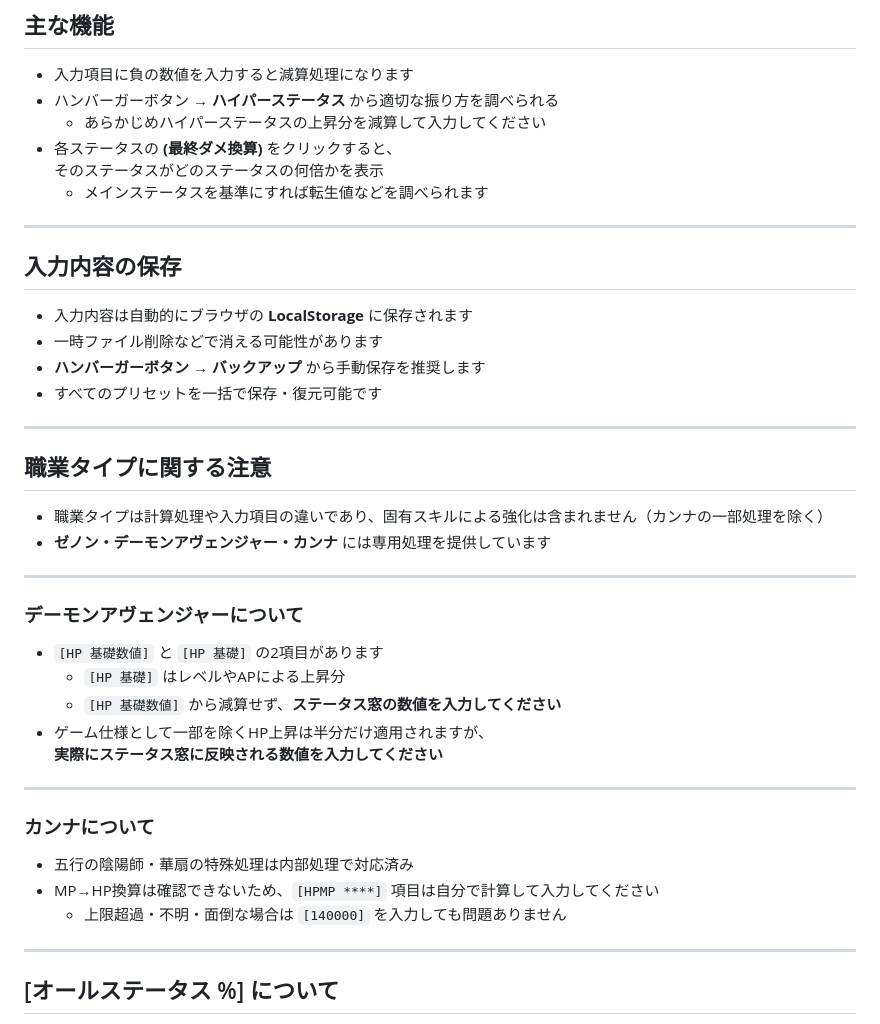
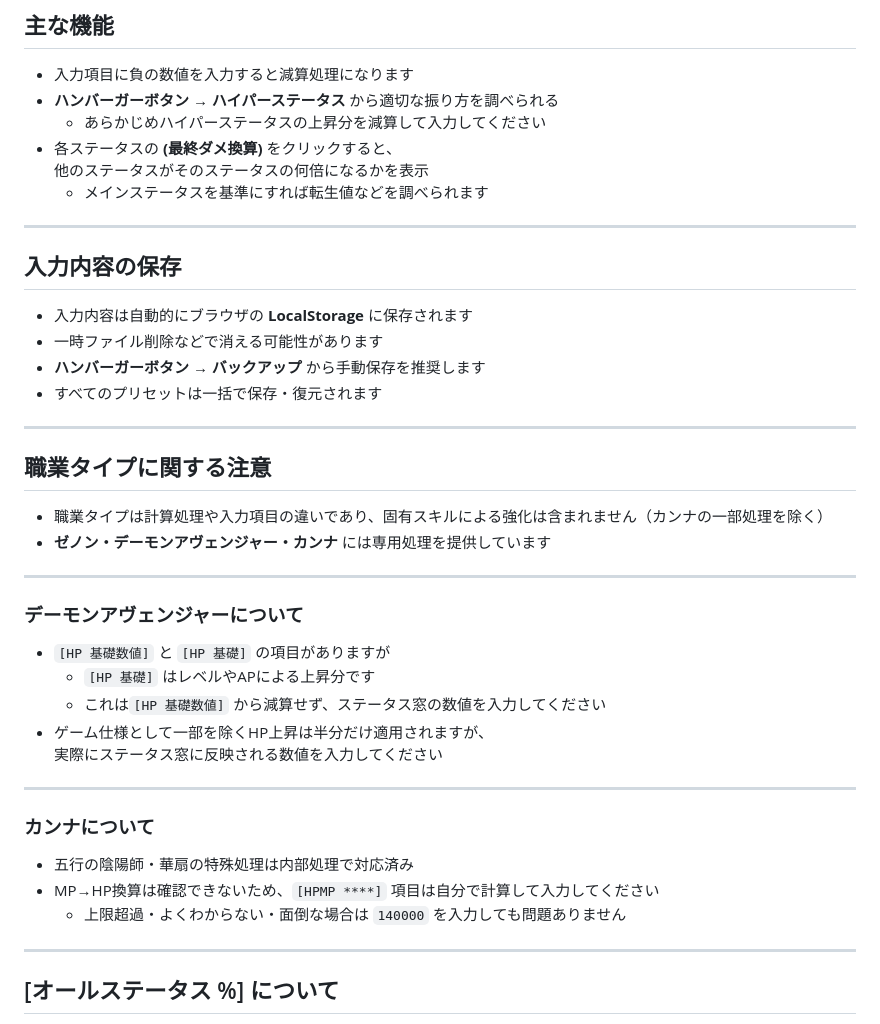
Before and after one commit to roclAknn/MapleStory-StatusCalc, a Markdown page: README.md, the part around the change. GitHub-like rendering.

```diff
--- a/README.md
+++ b/README.md
@@ -21,10 +21,10 @@ GitHub Pages → https://roclaknn.github.io/MapleStory-StatusCalc/
 
 ## 主な機能
 - 入力項目に負の数値を入力すると減算処理になります
-- ハンバーガーボタン → **ハイパーステータス** から適切な振り方を調べられる
+- **ハンバーガーボタン → ハイパーステータス** から適切な振り方を調べられる
   - あらかじめハイパーステータスの上昇分を減算して入力してください
 - 各ステータスの **(最終ダメ換算)** をクリックすると、
-  そのステータスがどのステータスの何倍かを表示
+  他のステータスがそのステータスの何倍になるかを表示
   - メインステータスを基準にすれば転生値などを調べられます
 
 ---
@@ -33,7 +33,7 @@ GitHub Pages → https://roclaknn.github.io/MapleStory-StatusCalc/
 - 入力内容は自動的にブラウザの **LocalStorage** に保存されます
 - 一時ファイル削除などで消える可能性があります
 - **ハンバーガーボタン → バックアップ** から手動保存を推奨します
-- すべてのプリセットを一括で保存・復元可能です
+- すべてのプリセットは一括で保存・復元されます
 
 ---
 
@@ -44,18 +44,18 @@ GitHub Pages → https://roclaknn.github.io/MapleStory-StatusCalc/
 ---
 
 ### デーモンアヴェンジャーについて
-- `[HP 基礎数値]` と `[HP 基礎]` の2項目があります
-  - `[HP 基礎]` はレベルやAPによる上昇分
-  - `[HP 基礎数値]` から減算せず、**ステータス窓の数値を入力してください**
+- `[HP 基礎数値]` と `[HP 基礎]` の項目がありますが
+  - `[HP 基礎]` はレベルやAPによる上昇分です
+  - これは`[HP 基礎数値]` から減算せず、ステータス窓の数値を入力してください
 - ゲーム仕様として一部を除くHP上昇は半分だけ適用されますが、
-  **実際にステータス窓に反映される数値を入力してください**
+  実際にステータス窓に反映される数値を入力してください
 
 ---
 
 ### カンナについて
 - 五行の陰陽師・華扇の特殊処理は内部処理で対応済み
 - MP→HP換算は確認できないため、`[HPMP ****]` 項目は自分で計算して入力してください
-  - 上限超過・不明・面倒な場合は `[140000]` を入力しても問題ありません
+  - 上限超過・よくわからない・面倒な場合は `140000` を入力しても問題ありません
 
 ---
 
```
